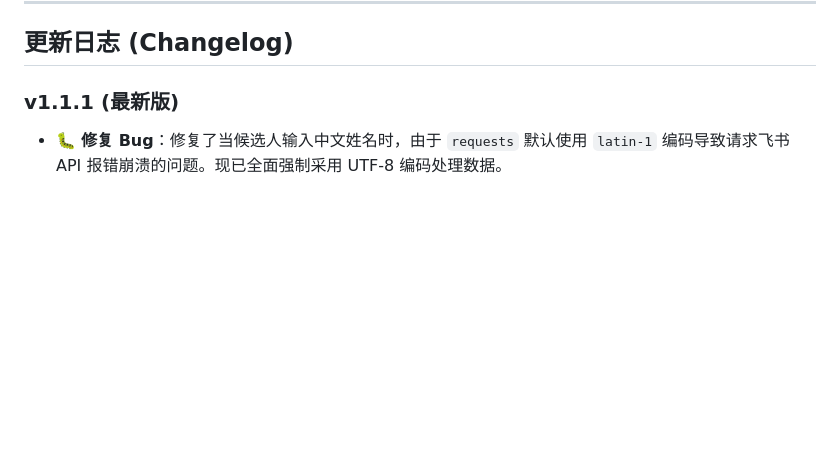
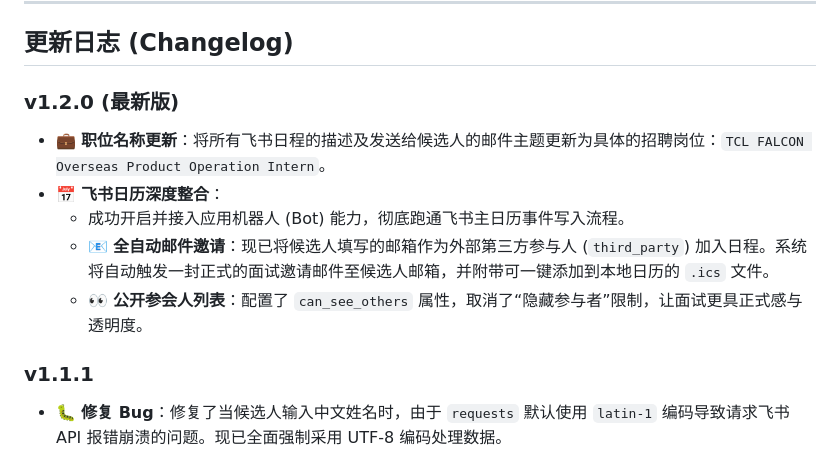
Before and after one commit to bandusix/meet-with-alex, a Markdown page: README_zh.md, the part around the change. Drawn GitHub-style; blank space fills up the shorter version.

```diff
--- a/README_zh.md
+++ b/README_zh.md
@@ -91,7 +91,14 @@
 
 ## 更新日志 (Changelog)
 
-### v1.1.1 (最新版)
+### v1.2.0 (最新版)
+- 💼 **职位名称更新**：将所有飞书日程的描述及发送给候选人的邮件主题更新为具体的招聘岗位：`TCL FALCON Overseas Product Operation Intern`。
+- 📅 **飞书日历深度整合**：
+  - 成功开启并接入应用机器人 (Bot) 能力，彻底跑通飞书主日历事件写入流程。
+  - 📧 **全自动邮件邀请**：现已将候选人填写的邮箱作为外部第三方参与人 (`third_party`) 加入日程。系统将自动触发一封正式的面试邀请邮件至候选人邮箱，并附带可一键添加到本地日历的 `.ics` 文件。
+  - 👀 **公开参会人列表**：配置了 `can_see_others` 属性，取消了“隐藏参与者”限制，让面试更具正式感与透明度。
+
+### v1.1.1
 - 🐛 **修复 Bug**：修复了当候选人输入中文姓名时，由于 `requests` 默认使用 `latin-1` 编码导致请求飞书 API 报错崩溃的问题。现已全面强制采用 UTF-8 编码处理数据。
 
 ### v1.1.0
```
Also changed, not shown: README.md (+7 -0 lines).
